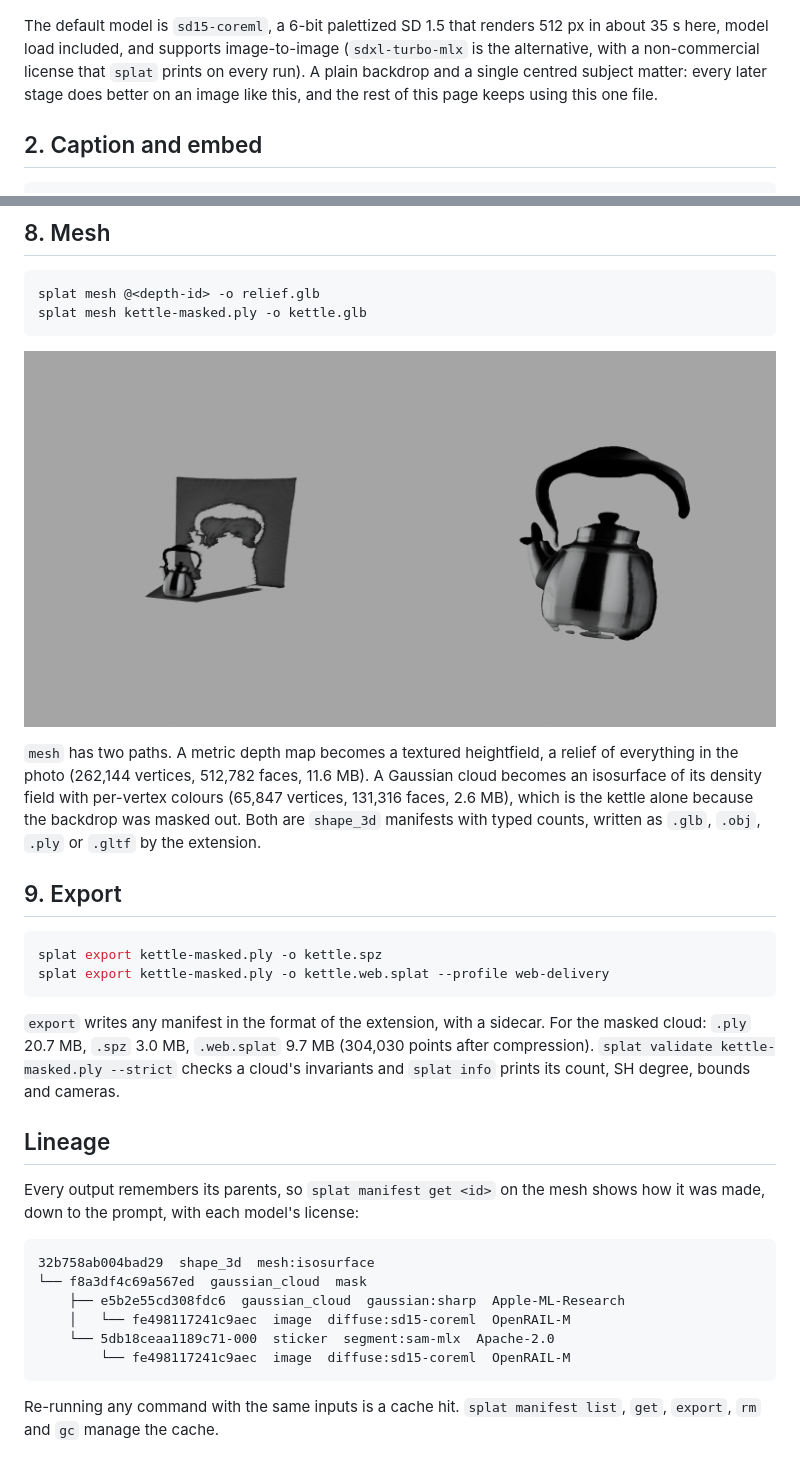
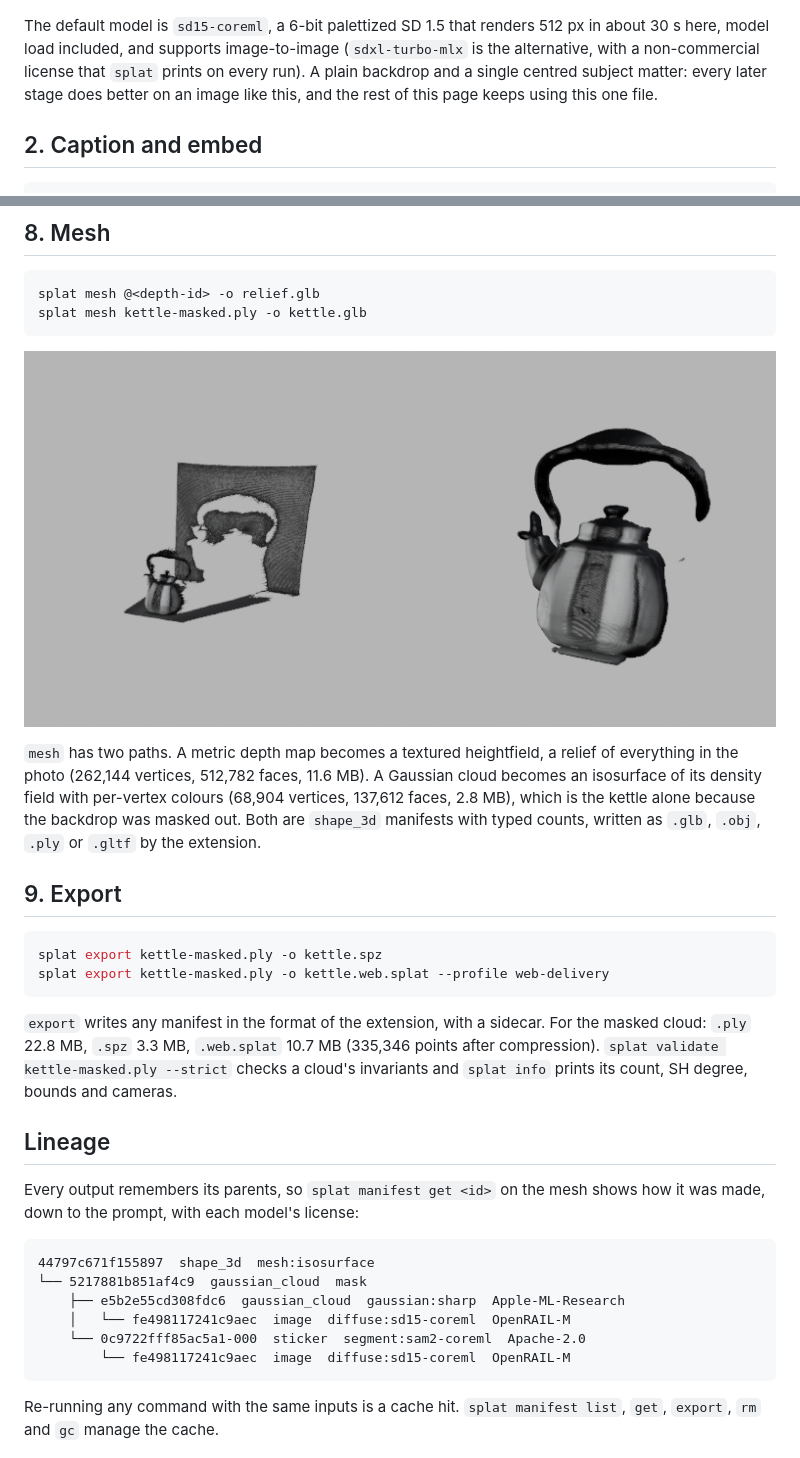
Before and after one commit to daanrongen/splat, a Markdown page: docs/pipeline.md, 2 parts joined by grey strips. Rendered like a GitHub page; pictures changed too: docs/images/07-mesh.png.

Commit message:
docs(pipeline): rerun the walkthrough with default models
Segment now defaults to sam2-coreml, so the cutout, masked cloud, mesh and export figures were regenerated.

````diff
--- a/docs/pipeline.md
+++ b/docs/pipeline.md
@@ -12,7 +12,7 @@ splat diffuse "a single stainless steel kettle with a black handle, centered, pl
 
 ![The diffused kettle](images/01-diffuse.png)
 
-The default model is `sd15-coreml`, a 6-bit palettized SD 1.5 that renders 512 px in about 35 s here, model load included, and supports image-to-image (`sdxl-turbo-mlx` is the alternative, with a non-commercial license that `splat` prints on every run). A plain backdrop and a single centred subject matter: every later stage does better on an image like this, and the rest of this page keeps using this one file.
+The default model is `sd15-coreml`, a 6-bit palettized SD 1.5 that renders 512 px in about 30 s here, model load included, and supports image-to-image (`sdxl-turbo-mlx` is the alternative, with a non-commercial license that `splat` prints on every run). A plain backdrop and a single centred subject matter: every later stage does better on an image like this, and the rest of this page keeps using this one file.
 
 ## 2. Caption and embed
 
@@ -111,7 +111,7 @@ splat mesh kettle-masked.ply -o kettle.glb
 
 ![The heightfield from depth-pro-2 (left) and the isosurface of the masked cloud (right)](images/07-mesh.png)
 
-`mesh` has two paths. A metric depth map becomes a textured heightfield, a relief of everything in the photo (262,144 vertices, 512,782 faces, 11.6 MB). A Gaussian cloud becomes an isosurface of its density field with per-vertex colours (65,847 vertices, 131,316 faces, 2.6 MB), which is the kettle alone because the backdrop was masked out. Both are `shape_3d` manifests with typed counts, written as `.glb`, `.obj`, `.ply` or `.gltf` by the extension.
+`mesh` has two paths. A metric depth map becomes a textured heightfield, a relief of everything in the photo (262,144 vertices, 512,782 faces, 11.6 MB). A Gaussian cloud becomes an isosurface of its density field with per-vertex colours (68,904 vertices, 137,612 faces, 2.8 MB), which is the kettle alone because the backdrop was masked out. Both are `shape_3d` manifests with typed counts, written as `.glb`, `.obj`, `.ply` or `.gltf` by the extension.
 
 ## 9. Export
 
@@ -120,18 +120,18 @@ splat export kettle-masked.ply -o kettle.spz
 splat export kettle-masked.ply -o kettle.web.splat --profile web-delivery
 ```
 
-`export` writes any manifest in the format of the extension, with a sidecar. For the masked cloud: `.ply` 20.7 MB, `.spz` 3.0 MB, `.web.splat` 9.7 MB (304,030 points after compression). `splat validate kettle-masked.ply --strict` checks a cloud's invariants and `splat info` prints its count, SH degree, bounds and cameras.
+`export` writes any manifest in the format of the extension, with a sidecar. For the masked cloud: `.ply` 22.8 MB, `.spz` 3.3 MB, `.web.splat` 10.7 MB (335,346 points after compression). `splat validate kettle-masked.ply --strict` checks a cloud's invariants and `splat info` prints its count, SH degree, bounds and cameras.
 
 ## Lineage
 
 Every output remembers its parents, so `splat manifest get <id>` on the mesh shows how it was made, down to the prompt, with each model's license:
 
 ```text
-32b758ab004bad29  shape_3d  mesh:isosurface
-└── f8a3df4c69a567ed  gaussian_cloud  mask
+44797c671f155897  shape_3d  mesh:isosurface
+└── 5217881b851af4c9  gaussian_cloud  mask
     ├── e5b2e55cd308fdc6  gaussian_cloud  gaussian:sharp  Apple-ML-Research
     │   └── fe498117241c9aec  image  diffuse:sd15-coreml  OpenRAIL-M
-    └── 5db18ceaa1189c71-000  sticker  segment:sam-mlx  Apache-2.0
+    └── 0c9722fff85ac5a1-000  sticker  segment:sam2-coreml  Apache-2.0
         └── fe498117241c9aec  image  diffuse:sd15-coreml  OpenRAIL-M
 ```
 
````
Also changed, not shown: other parts of docs/pipeline.md (+6 -6 lines), docs/images/03-segment-prompts.png, docs/images/06-gaussian.png.
